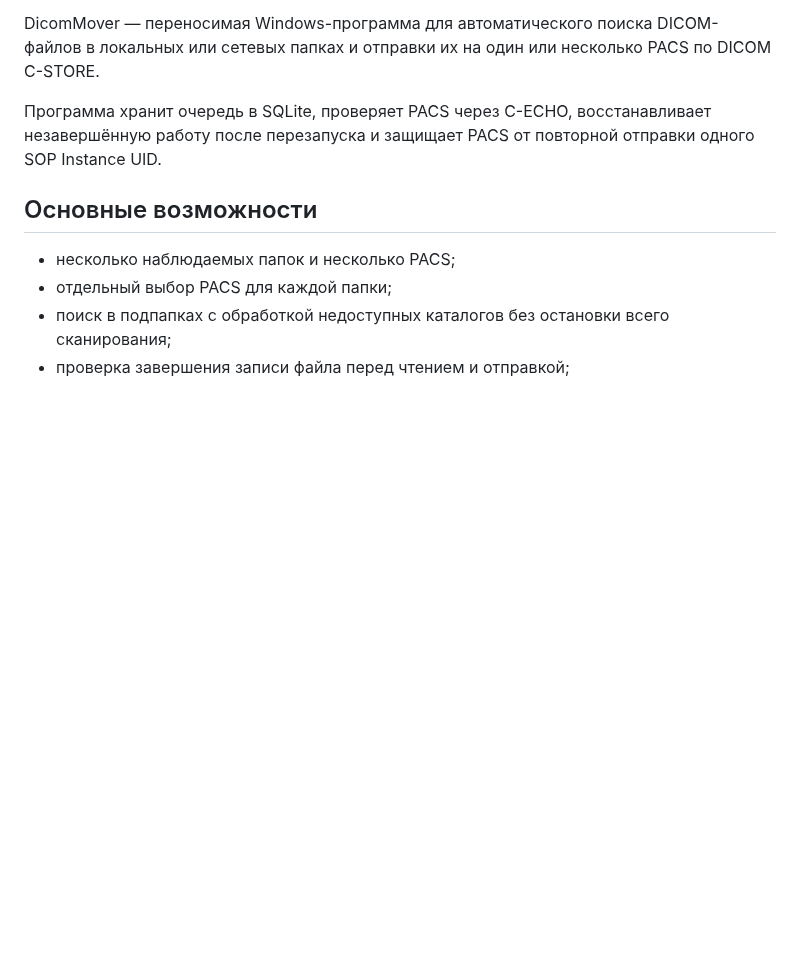
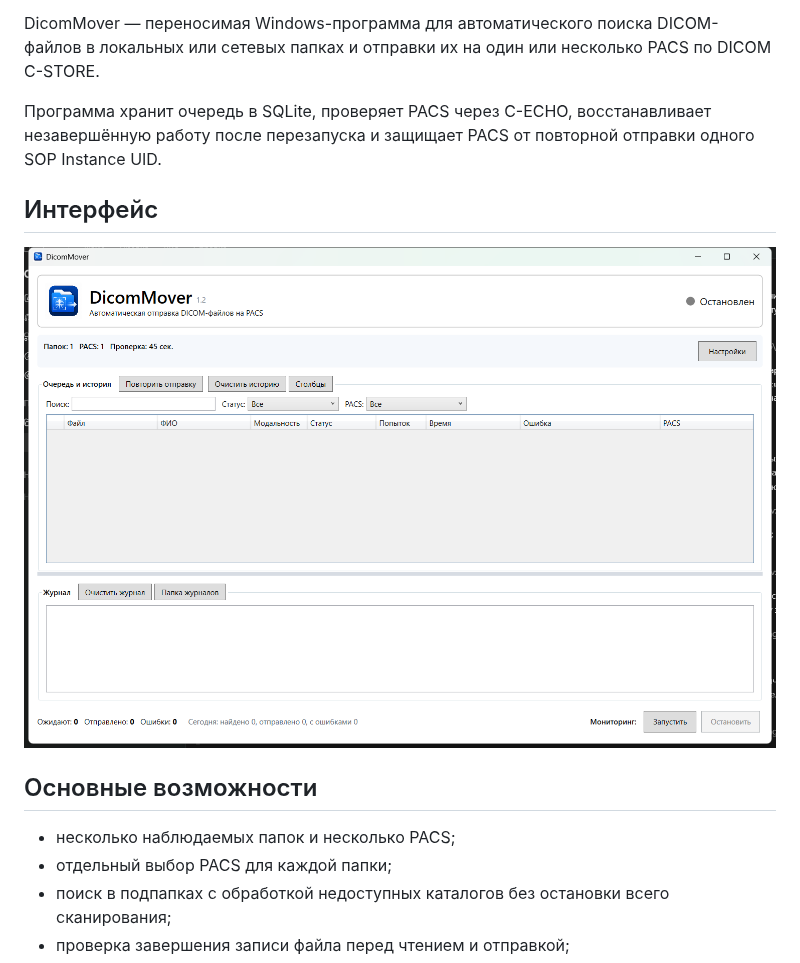
Before and after one commit to Eskimossss/DicomMover, a Markdown page: README.md, the part around the change. Rendered like a GitHub page; pictures changed too: docs/images/main-window.png (added); blank space fills up the shorter version.

Commit message:
Add main window screenshot

```diff
--- a/README.md
+++ b/README.md
@@ -7,6 +7,10 @@
 DicomMover — переносимая Windows-программа для автоматического поиска DICOM-файлов в локальных или сетевых папках и отправки их на один или несколько PACS по DICOM C-STORE.
 
 Программа хранит очередь в SQLite, проверяет PACS через C-ECHO, восстанавливает незавершённую работу после перезапуска и защищает PACS от повторной отправки одного SOP Instance UID.
+
+## Интерфейс
+
+![Главное окно DicomMover](docs/images/main-window.png)
 
 ## Основные возможности
 
```
